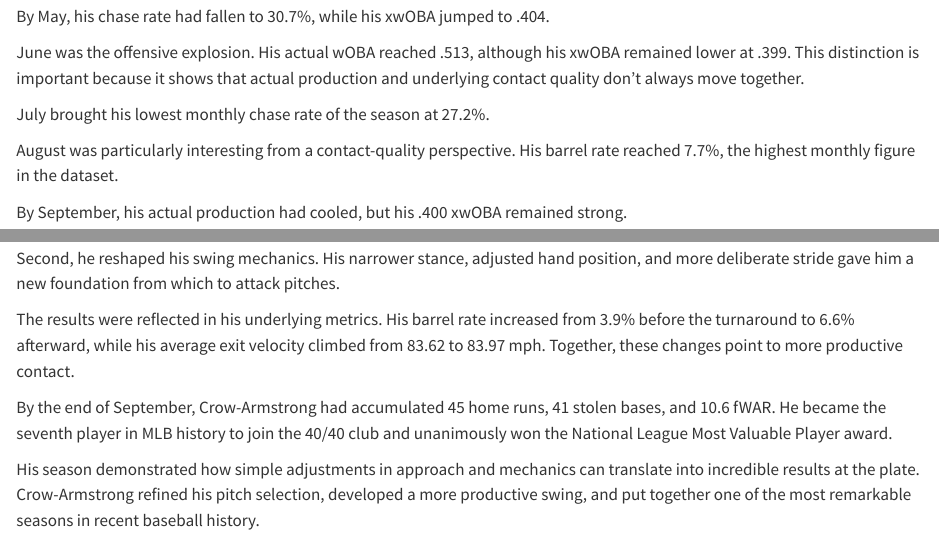
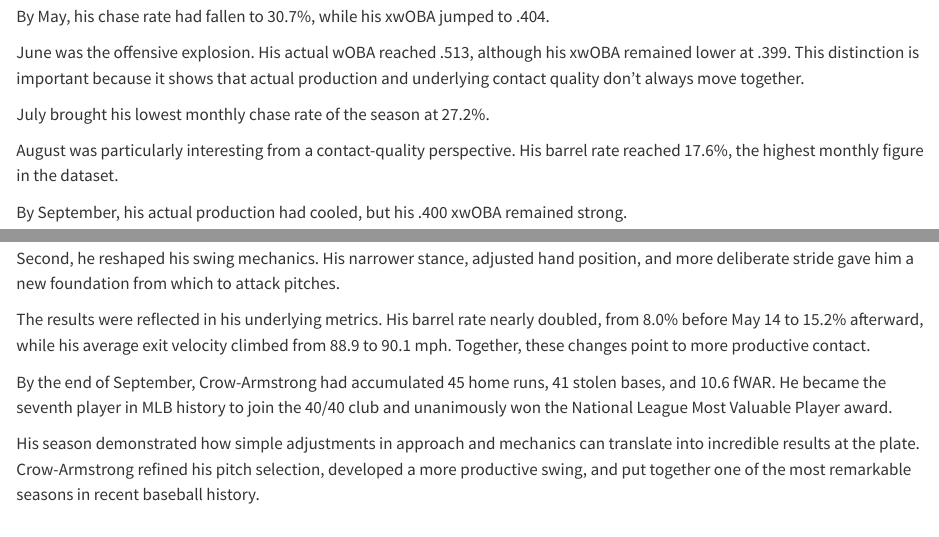
Before and after one commit to JoeyZeee/JoeyZeee.github.io, a Quarto document (posts/Inside-Pete-Crow-Armstrongs-MVP-Transformation/index.qmd): the page in a window 1100 px wide, from 8010 px down, and a second part further down, joined at a grey line. Rendered offline with R 4.5, knitr and Pandoc in place of Quarto, with nearby package versions; long lines of code are wrapped.

Commit message:
Update contact quality metrics for PCA's performance

```diff
--- a/posts/Inside-Pete-Crow-Armstrongs-MVP-Transformation/index.qmd
+++ b/posts/Inside-Pete-Crow-Armstrongs-MVP-Transformation/index.qmd
@@ -303,7 +303,7 @@
 
 July brought his lowest monthly chase rate of the season at 27.2%.
 
-August was particularly interesting from a contact-quality perspective. His barrel rate reached 7.7%, the highest monthly figure in the dataset.
+August was particularly interesting from a contact-quality perspective. His barrel rate reached 17.6%, the highest monthly figure in the dataset.
 
 By September, his actual production had cooled, but his .400 xwOBA remained strong.
 
@@ -317,7 +317,7 @@
 
 Second, he reshaped his swing mechanics. His narrower stance, adjusted hand position, and more deliberate stride gave him a new foundation from which to attack pitches.
 
-The results were reflected in his underlying metrics. His barrel rate increased from 3.9% before the turnaround to 6.6% afterward, while his average exit velocity climbed from 83.62 to 83.97 mph. Together, these changes point to more productive contact.
+The results were reflected in his underlying metrics. His barrel rate nearly doubled, from 8.0% before May 14 to 15.2% afterward, while his average exit velocity climbed from 88.9 to 90.1 mph. Together, these changes point to more productive contact.
 
 By the end of September, Crow-Armstrong had accumulated 45 home runs, 41 stolen bases, and 10.6 fWAR. He became the seventh player in MLB history to join the 40/40 club and unanimously won the National League Most Valuable Player award.
 
```
